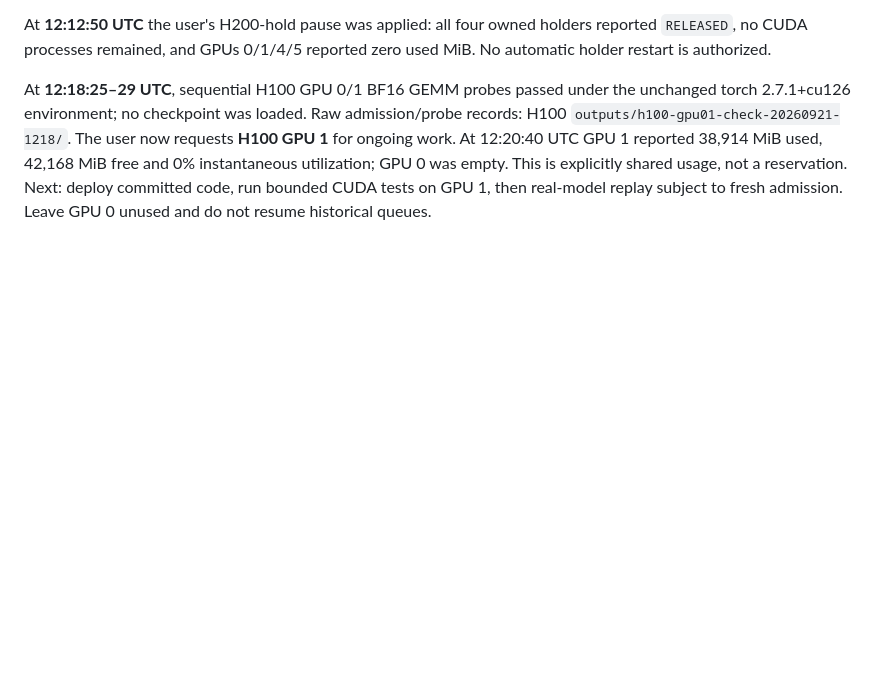
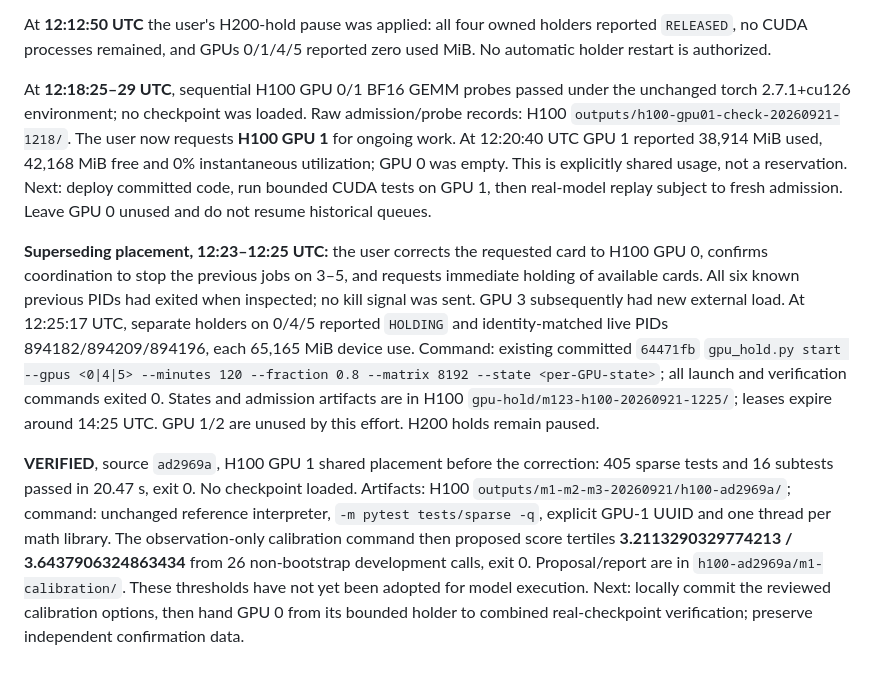
Before and after one commit to winbeau/DreamWAM, a Markdown page: docs/action-eval/m1-m2-m3-goal-20260921.md, the part around the change. Drawn GitHub-style; blank space fills up the shorter version.

Commit message:
docs: record corrected H100 GPU 0 allocation and live finite holds

```diff
--- a/docs/action-eval/m1-m2-m3-goal-20260921.md
+++ b/docs/action-eval/m1-m2-m3-goal-20260921.md
@@ -153,3 +153,26 @@ reported 38,914 MiB used, 42,168 MiB free and 0% instantaneous utilization;
 GPU 0 was empty. This is explicitly shared usage, not a reservation. Next:
 deploy committed code, run bounded CUDA tests on GPU 1, then real-model replay
 subject to fresh admission. Leave GPU 0 unused and do not resume historical queues.
+
+**Superseding placement, 12:23–12:25 UTC:** the user corrects the requested card
+to H100 GPU 0, confirms coordination to stop the previous jobs on 3–5, and
+requests immediate holding of available cards. All six known previous PIDs
+had exited when inspected; no kill signal was sent. GPU 3 subsequently had new
+external load. At 12:25:17 UTC, separate holders on 0/4/5 reported `HOLDING`
+and identity-matched live PIDs 894182/894209/894196, each 65,165 MiB device use.
+Command: existing committed `64471fb` `gpu_hold.py start --gpus <0|4|5>
+--minutes 120 --fraction 0.8 --matrix 8192 --state <per-GPU-state>`; all launch
+and verification commands exited 0. States and admission artifacts are in
+H100 `gpu-hold/m123-h100-20260921-1225/`; leases expire around 14:25 UTC.
+GPU 1/2 are unused by this effort. H200 holds remain paused.
+
+**VERIFIED**, source `ad2969a`, H100 GPU 1 shared placement before the correction:
+405 sparse tests and 16 subtests passed in 20.47 s, exit 0. No checkpoint loaded.
+Artifacts: H100 `outputs/m1-m2-m3-20260921/h100-ad2969a/`; command: unchanged
+reference interpreter, `-m pytest tests/sparse -q`, explicit GPU-1 UUID and one
+thread per math library. The observation-only calibration command then proposed
+score tertiles **3.2113290329774213 / 3.6437906324863434** from 26 non-bootstrap
+development calls, exit 0. Proposal/report are in `h100-ad2969a/m1-calibration/`.
+These thresholds have not yet been adopted for model execution. Next: locally
+commit the reviewed calibration options, then hand GPU 0 from its bounded holder
+to combined real-checkpoint verification; preserve independent confirmation data.
```
Also changed, not shown: AGENTS.md (+13 -0 lines).
